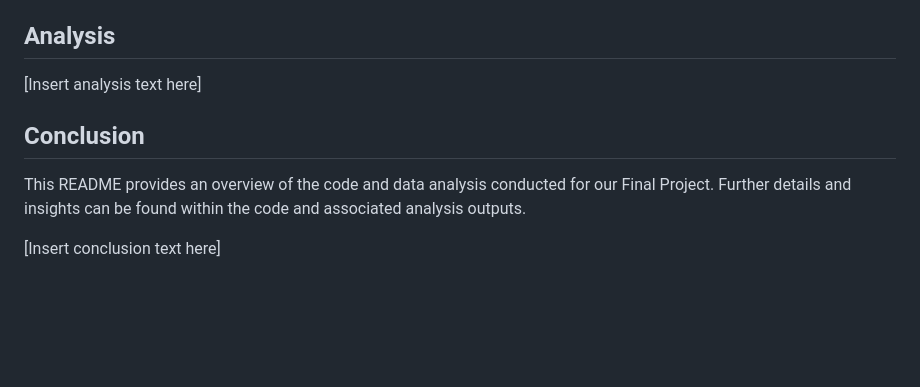
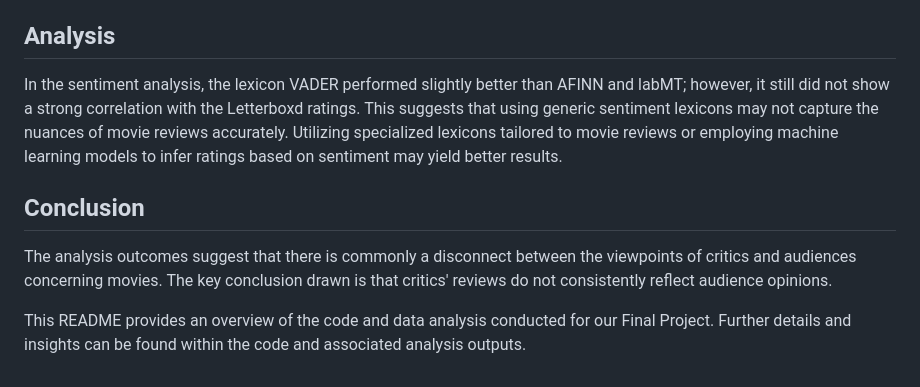
Before and after one commit to naomibuell/DATA607_FinalProject, a Markdown page: README.md, the part around the change. GitHub-like rendering; blank space fills up the shorter version.

```diff
--- a/README.md
+++ b/README.md
@@ -84,10 +84,10 @@ All cleaning and tidying was completed in R. Below describes steps taken to prep
 
 ## Analysis
 
-[Insert analysis text here]
+In the sentiment analysis, the lexicon VADER performed slightly better than AFINN and labMT; however, it still did not show a strong correlation with the Letterboxd ratings. This suggests that using generic sentiment lexicons may not capture the nuances of movie reviews accurately. Utilizing specialized lexicons tailored to movie reviews or employing machine learning models to infer ratings based on sentiment may yield better results.
 
 ## Conclusion
 
+The analysis outcomes suggest that there is commonly a disconnect between the viewpoints of critics and audiences concerning movies. The key conclusion drawn is that critics' reviews do not consistently reflect audience opinions.
+
 This README provides an overview of the code and data analysis conducted for our Final Project. Further details and insights can be found within the code and associated analysis outputs.
-
-[Insert conclusion text here]
```
